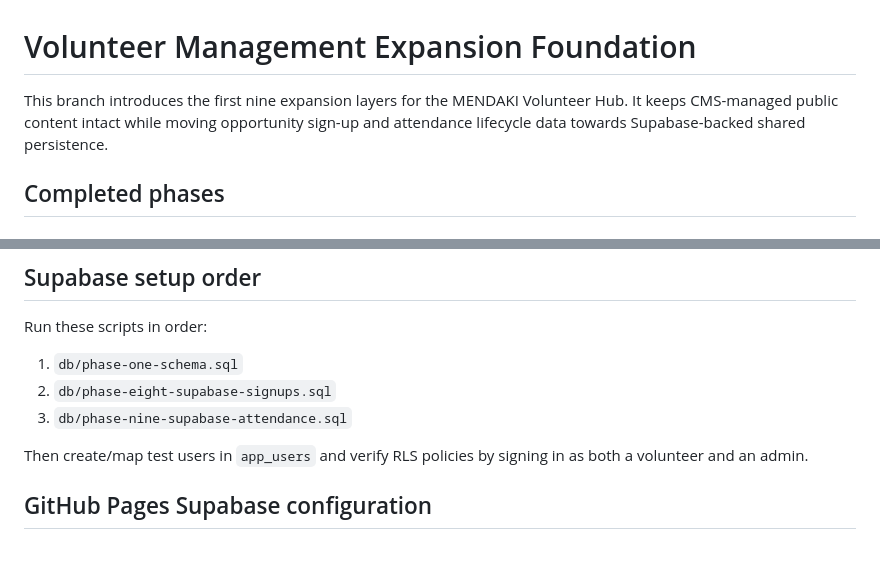
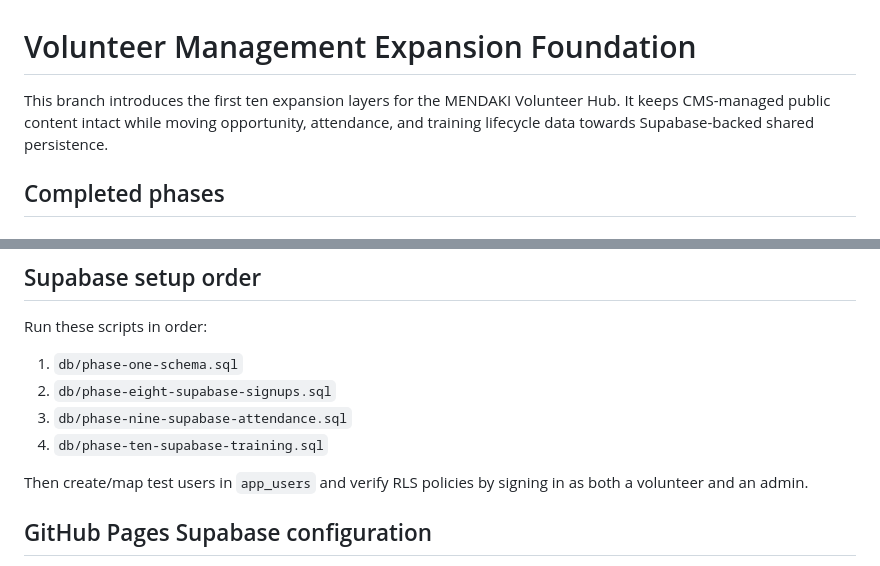
Before and after one commit to aqideh/mendakivolapp, a Markdown page: docs/phase-one-foundation.md, 2 parts joined by grey strips. GitHub-like rendering.

```diff
--- a/docs/phase-one-foundation.md
+++ b/docs/phase-one-foundation.md
@@ -1,6 +1,6 @@
 # Volunteer Management Expansion Foundation
 
-This branch introduces the first nine expansion layers for the MENDAKI Volunteer Hub. It keeps CMS-managed public content intact while moving opportunity sign-up and attendance lifecycle data towards Supabase-backed shared persistence.
+This branch introduces the first ten expansion layers for the MENDAKI Volunteer Hub. It keeps CMS-managed public content intact while moving opportunity, attendance, and training lifecycle data towards Supabase-backed shared persistence.
 
 ## Completed phases
 
@@ -108,6 +119,7 @@ Run these scripts in order:
 1. `db/phase-one-schema.sql`
 2. `db/phase-eight-supabase-signups.sql`
 3. `db/phase-nine-supabase-attendance.sql`
+4. `db/phase-ten-supabase-training.sql`
 
 Then create/map test users in `app_users` and verify RLS policies by signing in as both a volunteer and an admin.
 
```
Also changed, not shown: other parts of docs/phase-one-foundation.md (+13 -10 lines).
